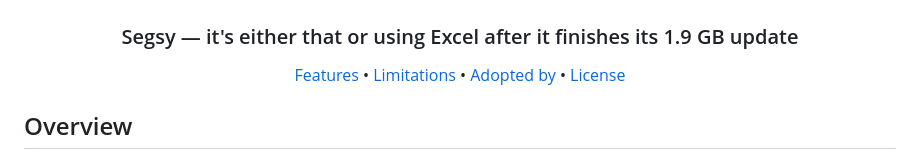
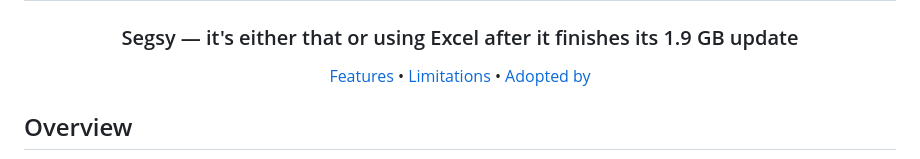
Before and after one commit to formerCIAjanitor/segsy, a Markdown page: README.md, the part around the change. GitHub-like rendering.

Commit message:
remove orphan link

```diff
--- a/README.md
+++ b/README.md
@@ -8,8 +8,7 @@ Segsy — it's either that or using Excel after it finishes its 1.9 GB update
 <p align="center">
   <a href="#features">Features</a> •
   <a href="#limitations">Limitations</a> •
-<a href="#already-adopted-by-or-likely-soon-to-be-adopted-by">Adopted by</a> •
-  <a href="#license">License</a>
+<a href="#already-adopted-by-or-likely-soon-to-be-adopted-by">Adopted by</a>
 </p>
 
 ## Overview
```
